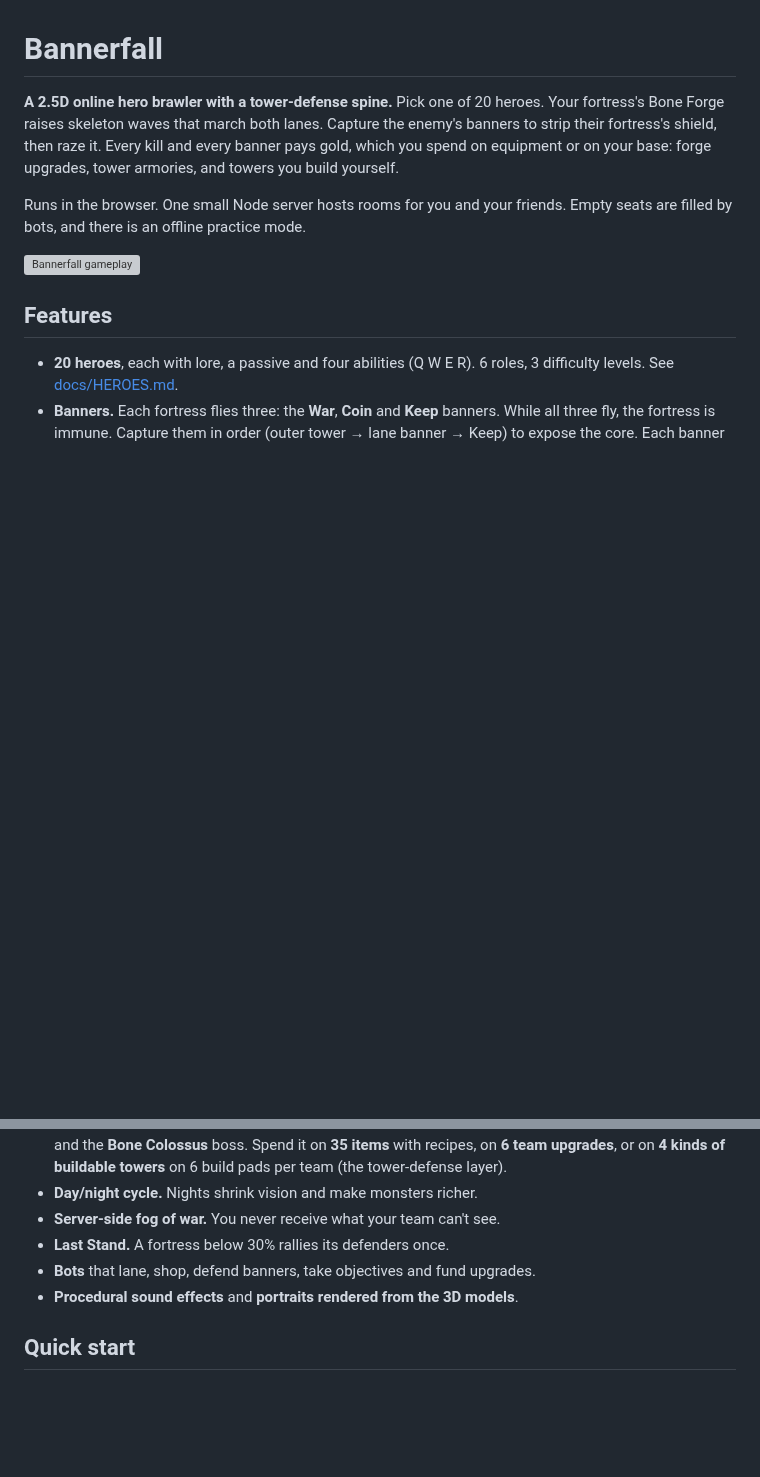
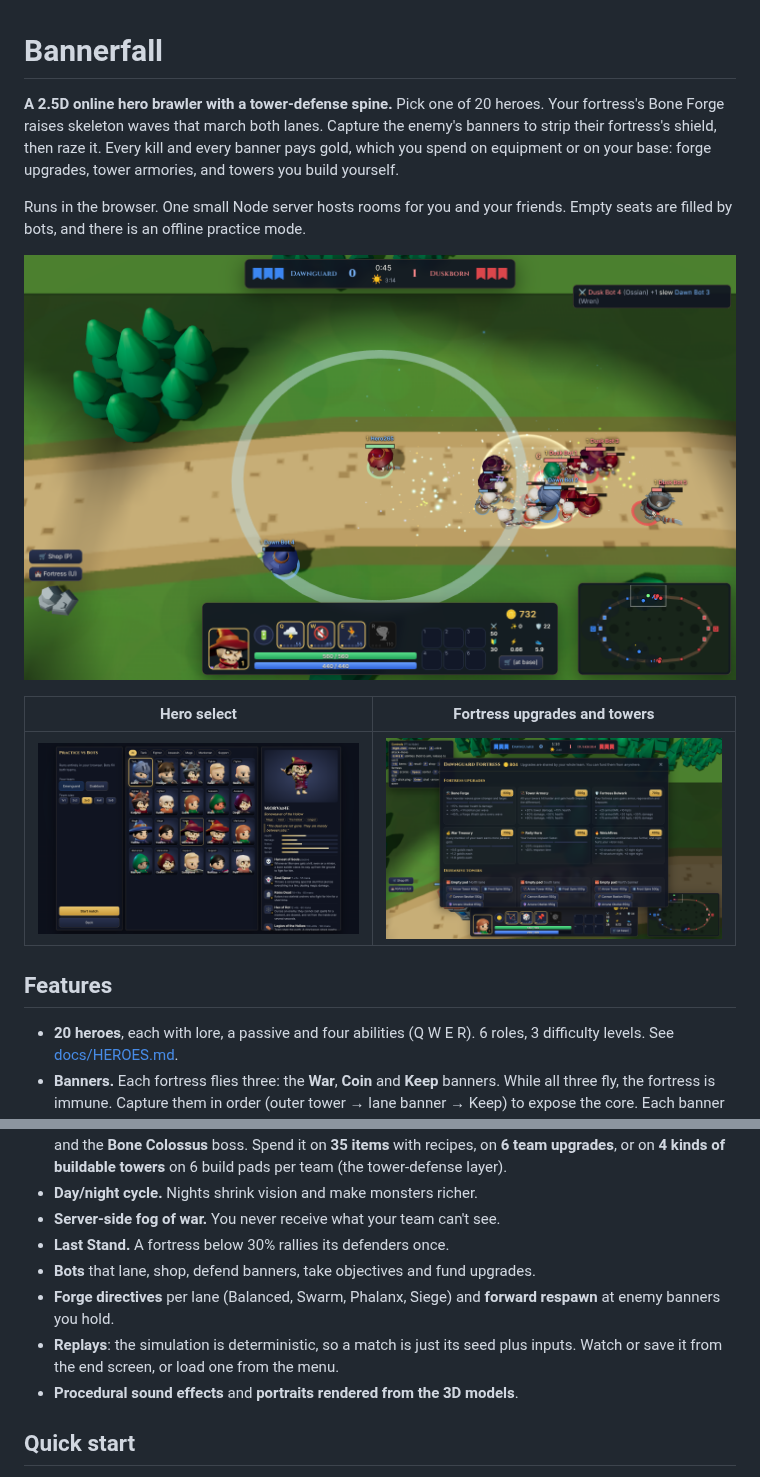
Before and after one commit to alakrim/NewGa, a Markdown page: README.md, 2 parts joined by grey strips. Rendered like a GitHub page; pictures changed too: docs/screenshots/fortress.png (added), docs/screenshots/gameplay.png (added), docs/screenshots/hero-select.png (added); blank space fills up the shorter version; grey boxes are pictures that could not be loaded.

```diff
--- a/README.md
+++ b/README.md
@@ -5,6 +5,10 @@
 Runs in the browser. One small Node server hosts rooms for you and your friends. Empty seats are filled by bots, and there is an offline practice mode.
 
 ![Bannerfall gameplay](docs/screenshots/gameplay.png)
+
+| Hero select | Fortress upgrades and towers |
+|---|---|
+| ![Hero select](docs/screenshots/hero-select.png) | ![Fortress panel](docs/screenshots/fortress.png) |
 
 ## Features
 
@@ -16,6 +20,8 @@ Runs in the browser. One small Node server hosts rooms for you and your friends.
 - **Server-side fog of war.** You never receive what your team can't see.
 - **Last Stand.** A fortress below 30% rallies its defenders once.
 - **Bots** that lane, shop, defend banners, take objectives and fund upgrades.
+- **Forge directives** per lane (Balanced, Swarm, Phalanx, Siege) and **forward respawn** at enemy banners you hold.
+- **Replays**: the simulation is deterministic, so a match is just its seed plus inputs. Watch or save it from the end screen, or load one from the menu.
 - **Procedural sound effects** and **portraits rendered from the 3D models**.
 
 ## Quick start
```
Also changed, not shown: 7 other files.
